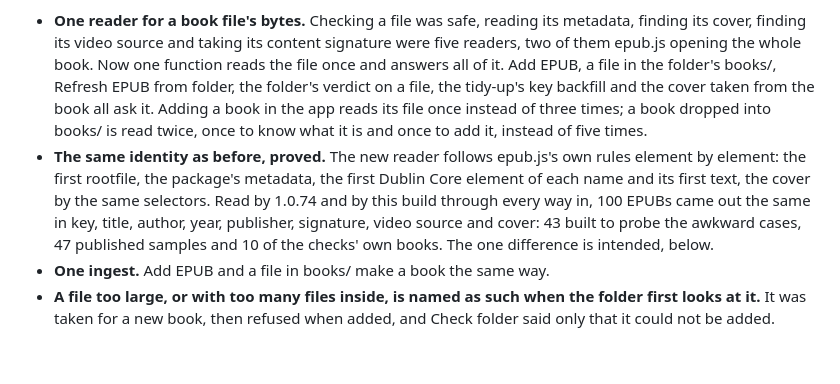
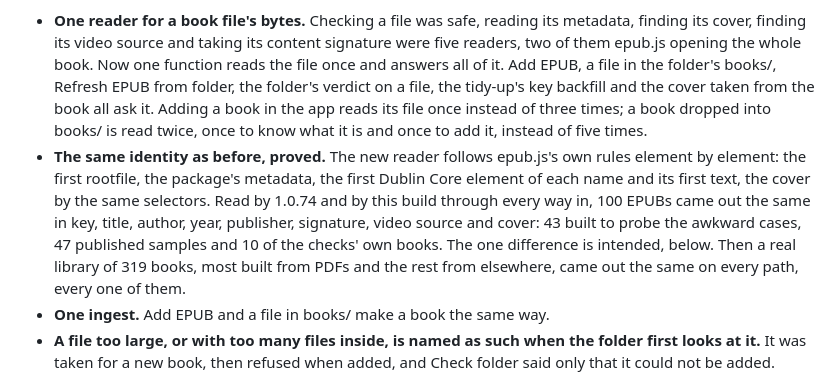
Before and after one commit to wisdomreboot/backchat, a Markdown page: CHANGELOG.md, the part around the change. GitHub-like rendering; blank space fills up the shorter version.

Commit message:
1.0.75: the changelog records the comparison over a real library
Read by 1.0.74 and by this build through every way in, all 319 books of
Jonathan's library came out identical on every path.

Co-Authored-By: Claude Opus 5.5 <noreply@anthropic.com>
Claude-Session: https://claude.ai/code/session_01SHjeEe6zCG9wWrHjGRMG6e

```diff
--- a/CHANGELOG.md
+++ b/CHANGELOG.md
@@ -8,7 +8,7 @@ One EPUB reader. Every way a book file comes in reads it with one function, once
 
 **Changed**
 - **One reader for a book file's bytes.** Checking a file was safe, reading its metadata, finding its cover, finding its video source and taking its content signature were five readers, two of them epub.js opening the whole book. Now one function reads the file once and answers all of it. Add EPUB, a file in the folder's books/, Refresh EPUB from folder, the folder's verdict on a file, the tidy-up's key backfill and the cover taken from the book all ask it. Adding a book in the app reads its file once instead of three times; a book dropped into books/ is read twice, once to know what it is and once to add it, instead of five times.
-- **The same identity as before, proved.** The new reader follows epub.js's own rules element by element: the first rootfile, the package's metadata, the first Dublin Core element of each name and its first text, the cover by the same selectors. Read by 1.0.74 and by this build through every way in, 100 EPUBs came out the same in key, title, author, year, publisher, signature, video source and cover: 43 built to probe the awkward cases, 47 published samples and 10 of the checks' own books. The one difference is intended, below.
+- **The same identity as before, proved.** The new reader follows epub.js's own rules element by element: the first rootfile, the package's metadata, the first Dublin Core element of each name and its first text, the cover by the same selectors. Read by 1.0.74 and by this build through every way in, 100 EPUBs came out the same in key, title, author, year, publisher, signature, video source and cover: 43 built to probe the awkward cases, 47 published samples and 10 of the checks' own books. The one difference is intended, below. Then a real library of 319 books, most built from PDFs and the rest from elsewhere, came out the same on every path, every one of them.
 - **One ingest.** Add EPUB and a file in books/ make a book the same way.
 - **A file too large, or with too many files inside, is named as such when the folder first looks at it.** It was taken for a new book, then refused when added, and Check folder said only that it could not be added.
 
```
